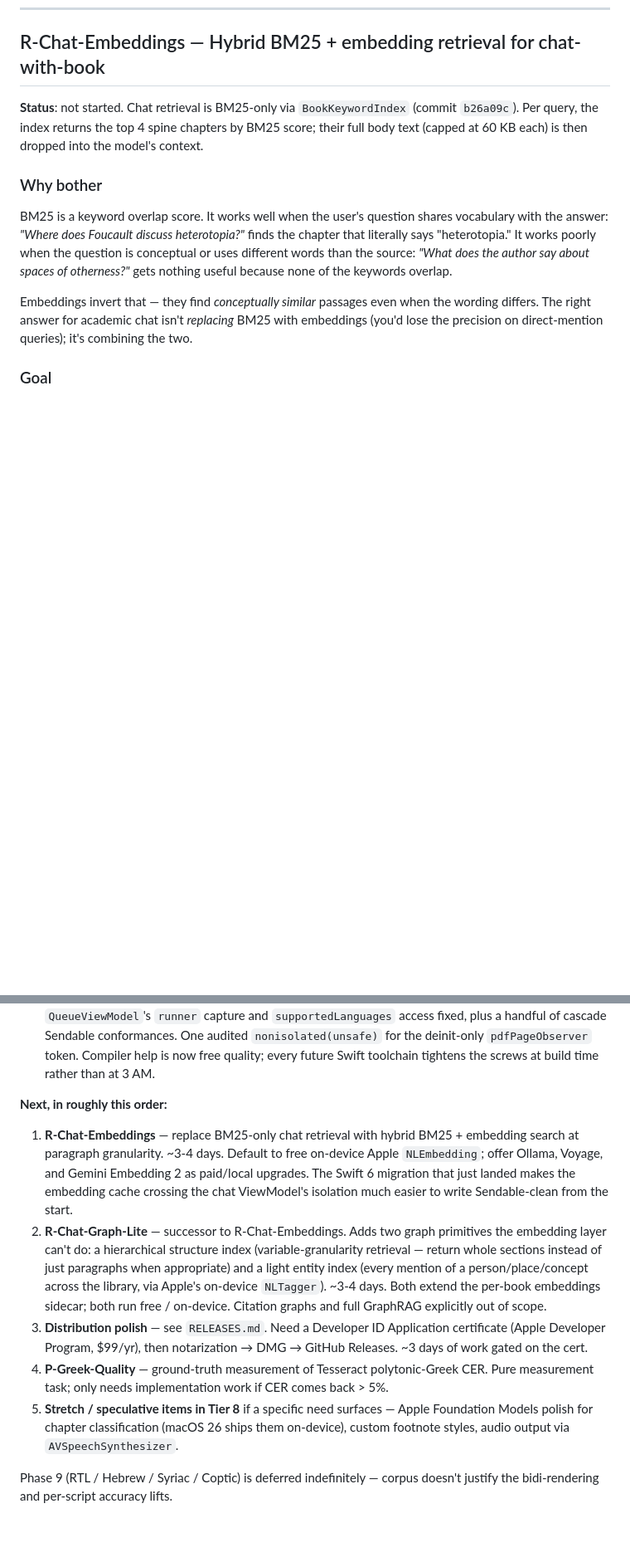
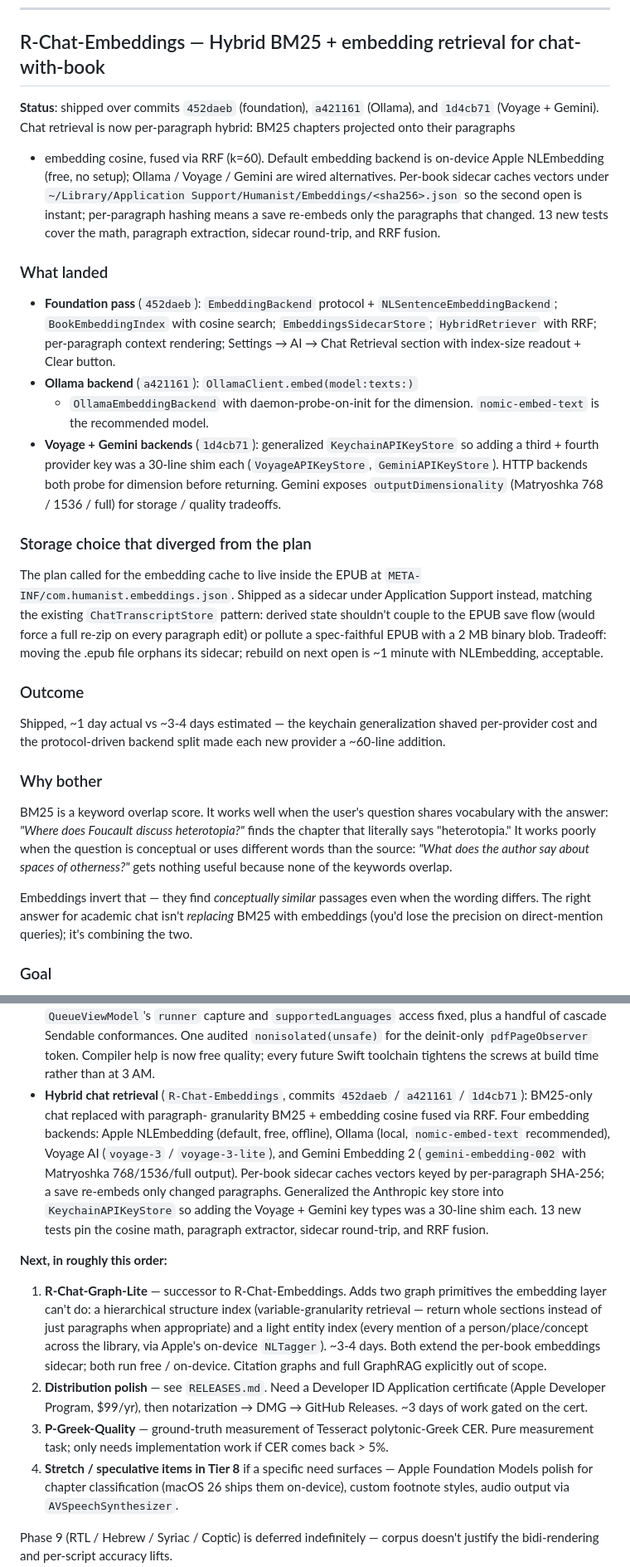
Before and after one commit to tcarmody/ocr, a Markdown page: PLANS.md, 2 parts joined by grey strips. Shown at 83% size. Rendered like a GitHub page; blank space fills up the shorter version.

Commit message:
PLANS: mark R-Chat-Embeddings shipped
Move from "Next" to a Done snapshot entry; rewrite the section
header to point at the three commits that landed it (foundation
/ Ollama / Voyage+Gemini), record the storage-choice divergence
from the original plan (sidecar under Application Support rather
than inside the EPUB), and renumber the remaining Next list.

Co-Authored-By: Claude Opus 4.7 <noreply@anthropic.com>

```diff
--- a/PLANS.md
+++ b/PLANS.md
@@ -2032,10 +2032,50 @@ is now a hard compile-time constraint that can't regress.
 
 ## R-Chat-Embeddings — Hybrid BM25 + embedding retrieval for chat-with-book
 
-**Status**: not started. Chat retrieval is BM25-only via
-`BookKeywordIndex` (commit `b26a09c`). Per query, the index returns
-the top 4 spine chapters by BM25 score; their full body text (capped
-at 60 KB each) is then dropped into the model's context.
+**Status**: shipped over commits `452daeb` (foundation), `a421161`
+(Ollama), and `1d4cb71` (Voyage + Gemini). Chat retrieval is now
+per-paragraph hybrid: BM25 chapters projected onto their paragraphs
++ embedding cosine, fused via RRF (k=60). Default embedding backend
+is on-device Apple NLEmbedding (free, no setup); Ollama / Voyage /
+Gemini are wired alternatives. Per-book sidecar caches vectors
+under `~/Library/Application Support/Humanist/Embeddings/<sha256>.json`
+so the second open is instant; per-paragraph hashing means a save
+re-embeds only the paragraphs that changed. 13 new tests cover the
+math, paragraph extraction, sidecar round-trip, and RRF fusion.
+
+### What landed
+
+- **Foundation pass** (`452daeb`): `EmbeddingBackend` protocol +
+  `NLSentenceEmbeddingBackend`; `BookEmbeddingIndex` with cosine
+  search; `EmbeddingsSidecarStore`; `HybridRetriever` with RRF;
+  per-paragraph context rendering; Settings → AI → Chat Retrieval
+  section with index-size readout + Clear button.
+- **Ollama backend** (`a421161`): `OllamaClient.embed(model:texts:)`
+  + `OllamaEmbeddingBackend` with daemon-probe-on-init for the
+  dimension. `nomic-embed-text` is the recommended model.
+- **Voyage + Gemini backends** (`1d4cb71`): generalized
+  `KeychainAPIKeyStore` so adding a third + fourth provider key was
+  a 30-line shim each (`VoyageAPIKeyStore`, `GeminiAPIKeyStore`).
+  HTTP backends both probe for dimension before returning. Gemini
+  exposes `outputDimensionality` (Matryoshka 768 / 1536 / full)
+  for storage / quality tradeoffs.
+
+### Storage choice that diverged from the plan
+
+The plan called for the embedding cache to live inside the EPUB at
+`META-INF/com.humanist.embeddings.json`. Shipped as a sidecar
+under Application Support instead, matching the existing
+`ChatTranscriptStore` pattern: derived state shouldn't couple to
+the EPUB save flow (would force a full re-zip on every paragraph
+edit) or pollute a spec-faithful EPUB with a 2 MB binary blob.
+Tradeoff: moving the .epub file orphans its sidecar; rebuild on
+next open is ~1 minute with NLEmbedding, acceptable.
+
+### Outcome
+
+Shipped, ~1 day actual vs ~3-4 days estimated — the keychain
+generalization shaved per-provider cost and the protocol-driven
+backend split made each new provider a ~60-line addition.
 
 ### Why bother
 
@@ -3202,17 +3242,23 @@ use; distribution is lower priority than correctness.
   the deinit-only `pdfPageObserver` token. Compiler help is now
   free quality; every future Swift toolchain tightens the screws
   at build time rather than at 3 AM.
+- **Hybrid chat retrieval** (`R-Chat-Embeddings`, commits `452daeb`
+  / `a421161` / `1d4cb71`): BM25-only chat replaced with paragraph-
+  granularity BM25 + embedding cosine fused via RRF. Four
+  embedding backends: Apple NLEmbedding (default, free, offline),
+  Ollama (local, `nomic-embed-text` recommended), Voyage AI
+  (`voyage-3` / `voyage-3-lite`), and Gemini Embedding 2
+  (`gemini-embedding-002` with Matryoshka 768/1536/full output).
+  Per-book sidecar caches vectors keyed by per-paragraph SHA-256;
+  a save re-embeds only changed paragraphs. Generalized the
+  Anthropic key store into `KeychainAPIKeyStore` so adding the
+  Voyage + Gemini key types was a 30-line shim each. 13 new
+  tests pin the cosine math, paragraph extractor, sidecar
+  round-trip, and RRF fusion.
 
 **Next, in roughly this order:**
 
-1. **R-Chat-Embeddings** — replace BM25-only chat retrieval with
-   hybrid BM25 + embedding search at paragraph granularity. ~3-4 days.
-   Default to free on-device Apple `NLEmbedding`; offer Ollama,
-   Voyage, and Gemini Embedding 2 as paid/local upgrades. The Swift 6
-   migration that just landed makes the embedding cache crossing the
-   chat ViewModel's isolation much easier to write Sendable-clean
-   from the start.
-2. **R-Chat-Graph-Lite** — successor to R-Chat-Embeddings. Adds two
+1. **R-Chat-Graph-Lite** — successor to R-Chat-Embeddings. Adds two
    graph primitives the embedding layer can't do: a hierarchical
    structure index (variable-granularity retrieval — return whole
    sections instead of just paragraphs when appropriate) and a
@@ -3221,14 +3267,14 @@ use; distribution is lower priority than correctness.
    Both extend the per-book embeddings sidecar; both run free /
    on-device. Citation graphs and full GraphRAG explicitly out of
    scope.
-3. **Distribution polish** — see `RELEASES.md`. Need a Developer
+2. **Distribution polish** — see `RELEASES.md`. Need a Developer
    ID Application certificate (Apple Developer Program, $99/yr),
    then notarization → DMG → GitHub Releases. ~3 days of work
    gated on the cert.
-4. **P-Greek-Quality** — ground-truth measurement of Tesseract
+3. **P-Greek-Quality** — ground-truth measurement of Tesseract
    polytonic-Greek CER. Pure measurement task; only needs
    implementation work if CER comes back > 5%.
-5. **Stretch / speculative items in Tier 8** if a specific need
+4. **Stretch / speculative items in Tier 8** if a specific need
    surfaces — Apple Foundation Models polish for chapter
    classification (macOS 26 ships them on-device), custom
    footnote styles, audio output via `AVSpeechSynthesizer`.
```
